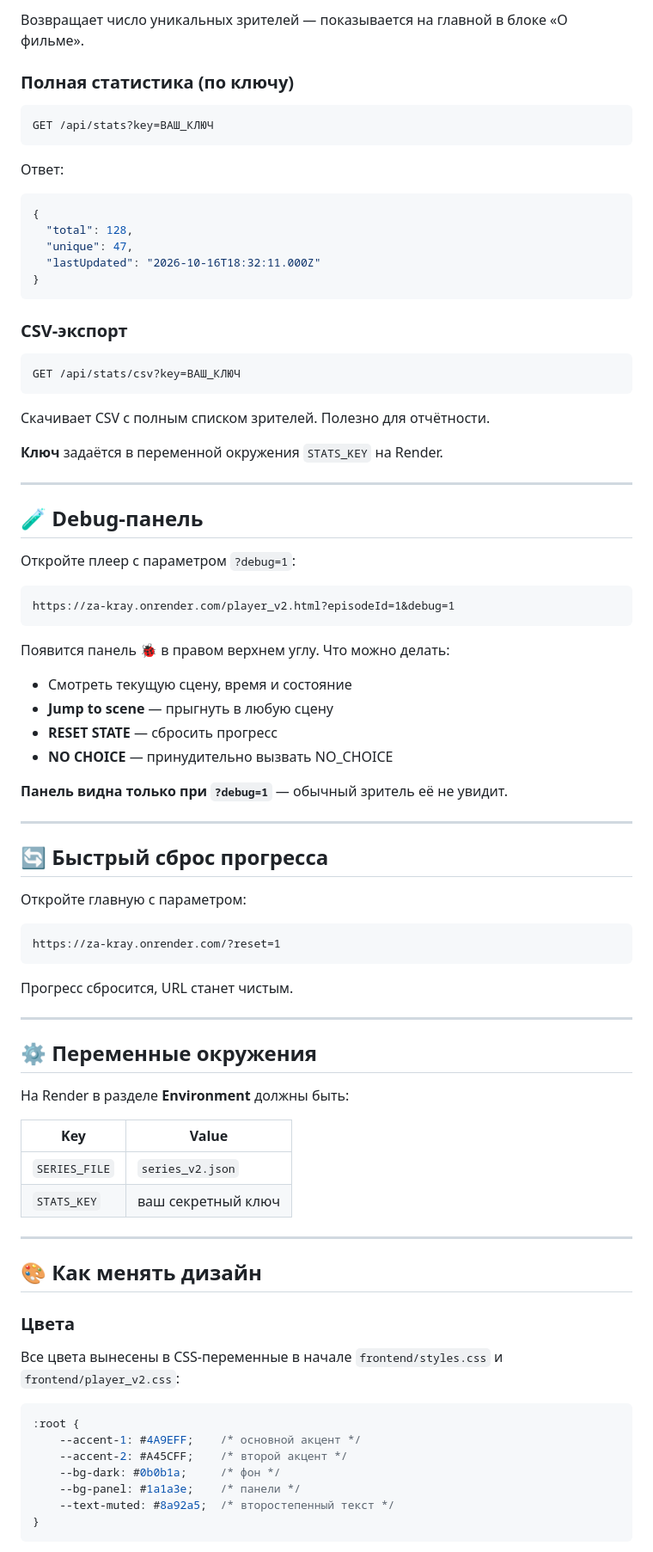
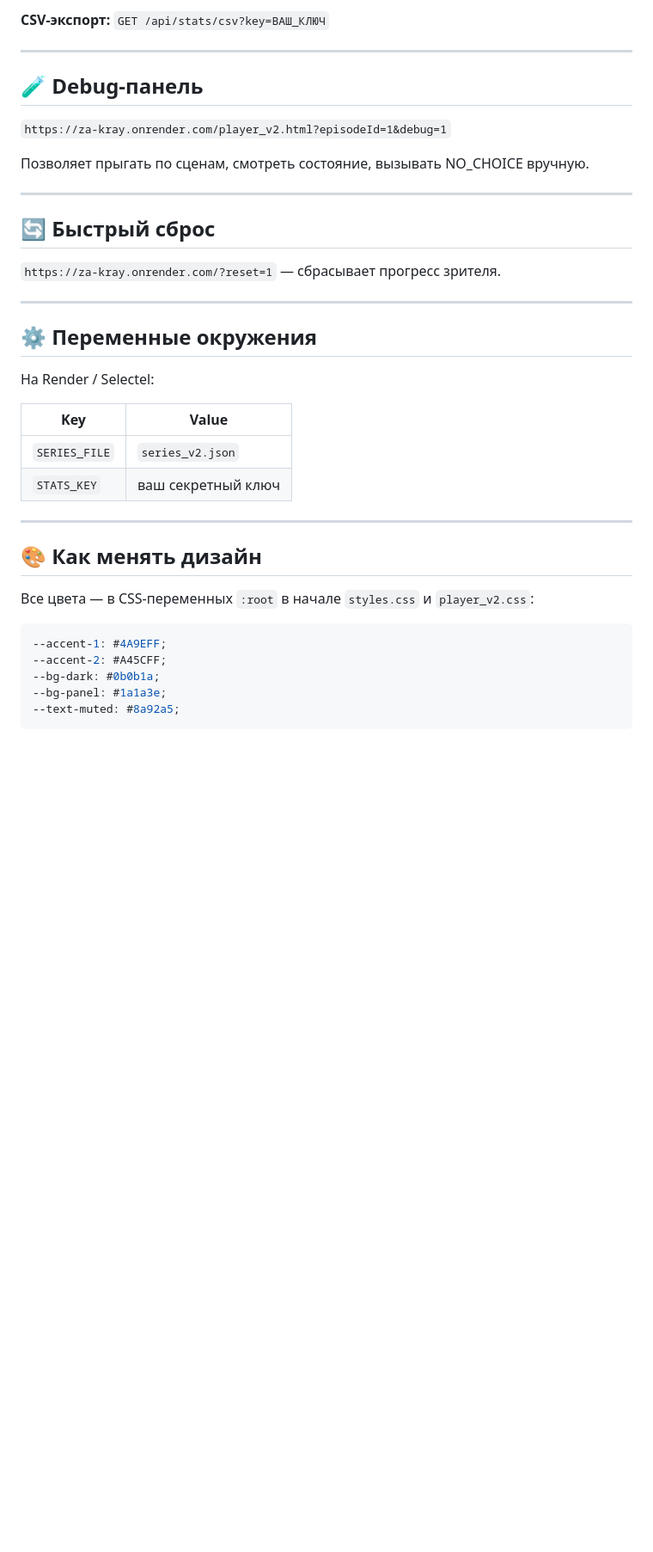
Before and after one commit to breakskyprod/za_kray, a Markdown page: README.md, the part around one of its changes. Shown at 86% size. GitHub-like rendering; blank space fills up the shorter version.

````diff
--- a/README.md
+++ b/README.md
@@ -226,66 +349,25 @@ GET /api/stats/public
 
-Возвращает число уникальных зрителей — показывается на главной в блоке «О фильме».
-
-### Полная статистика (по ключу)
-
-```
-GET /api/stats?key=ВАШ_КЛЮЧ
-```
-
-Ответ:
-```json
-{
-  "total": 128,
-  "unique": 47,
-  "lastUpdated": "2026-10-16T18:32:11.000Z"
-}
-```
-
-### CSV-экспорт
-
-```
-GET /api/stats/csv?key=ВАШ_КЛЮЧ
-```
-
-Скачивает CSV с полным списком зрителей. Полезно для отчётности.
-
-**Ключ** задаётся в переменной окружения `STATS_KEY` на Render.
+**CSV-экспорт:** `GET /api/stats/csv?key=ВАШ_КЛЮЧ`
 
 ---
 
 ## 🧪 Debug-панель
 
-Откройте плеер с параметром `?debug=1`:
+`https://za-kray.onrender.com/player_v2.html?episodeId=1&debug=1`
 
-```
-https://za-kray.onrender.com/player_v2.html?episodeId=1&debug=1
-```
-
-Появится панель 🐞 в правом верхнем углу. Что можно делать:
-- Смотреть текущую сцену, время и состояние
-- **Jump to scene** — прыгнуть в любую сцену
-- **RESET STATE** — сбросить прогресс
-- **NO CHOICE** — принудительно вызвать NO_CHOICE
-
-**Панель видна только при `?debug=1`** — обычный зритель её не увидит.
+Позволяет прыгать по сценам, смотреть состояние, вызывать NO_CHOICE вручную.
 
 ---
 
-## 🔄 Быстрый сброс прогресса
+## 🔄 Быстрый сброс
 
-Откройте главную с параметром:
-
-```
-https://za-kray.onrender.com/?reset=1
-```
-
-Прогресс сбросится, URL станет чистым.
+`https://za-kray.onrender.com/?reset=1` — сбрасывает прогресс зрителя.
 
 ---
 
 ## ⚙️ Переменные окружения
 
-На Render в разделе **Environment** должны быть:
+На Render / Selectel:
 
 | Key | Value |
 |---|---|
@@ -296,16 +378,12 @@ https://za-kray.onrender.com/?reset=1
 
 ## 🎨 Как менять дизайн
 
-### Цвета
-
-Все цвета вынесены в CSS-переменные в начале `frontend/styles.css` и `frontend/player_v2.css`:
+Все цвета — в CSS-переменных `:root` в начале `styles.css` и `player_v2.css`:
 
 ```css
-:root {
-    --accent-1: #4A9EFF;    /* основной акцент */
-    --accent-2: #A45CFF;    /* второй акцент */
-    --bg-dark: #0b0b1a;     /* фон */
-    --bg-panel: #1a1a3e;    /* панели */
-    --text-muted: #8a92a5;  /* второстепенный текст */
-}
+--accent-1: #4A9EFF;
+--accent-2: #A45CFF;
+--bg-dark: #0b0b1a;
+--bg-panel: #1a1a3e;
+--text-muted: #8a92a5;
 ```
````
Also changed, not shown: other parts of README.md (+179 -72 lines).
